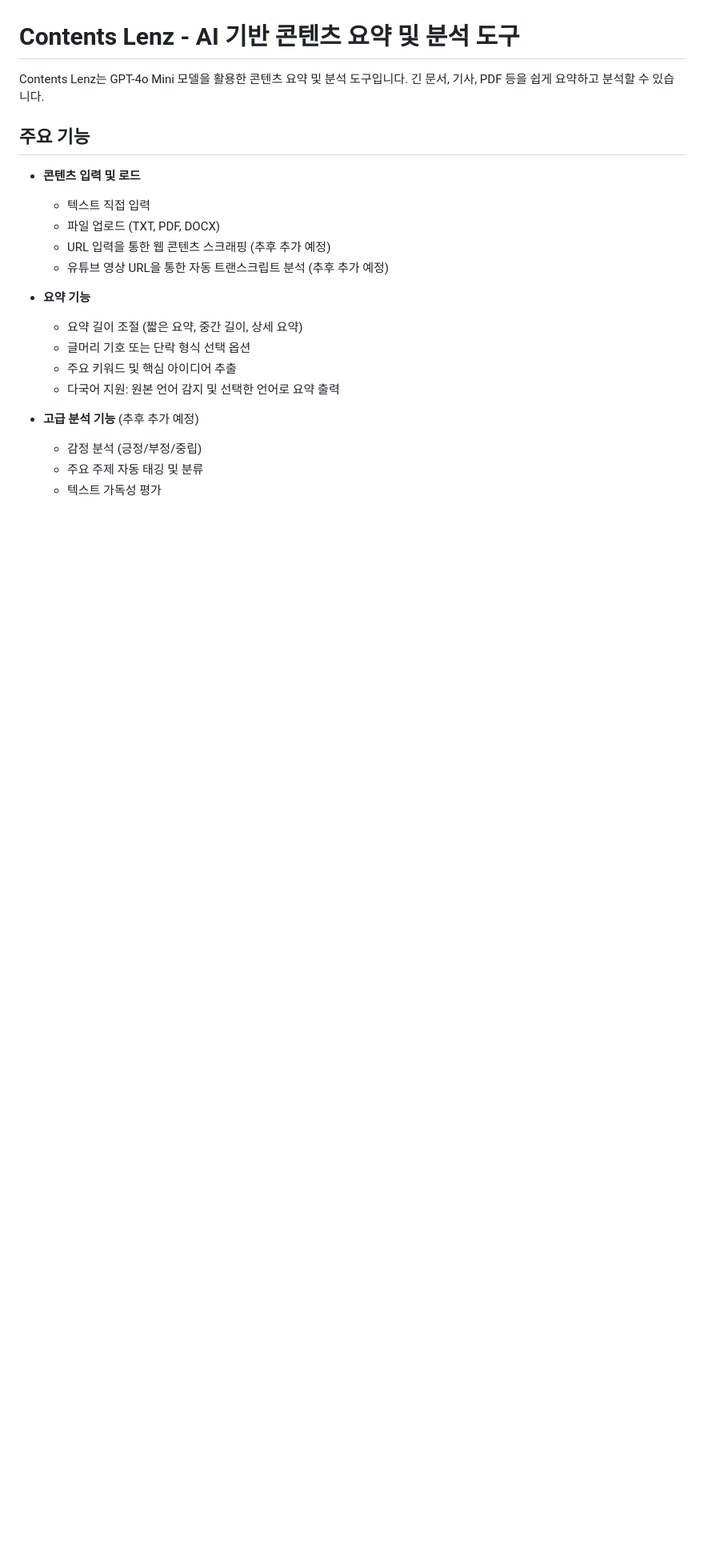
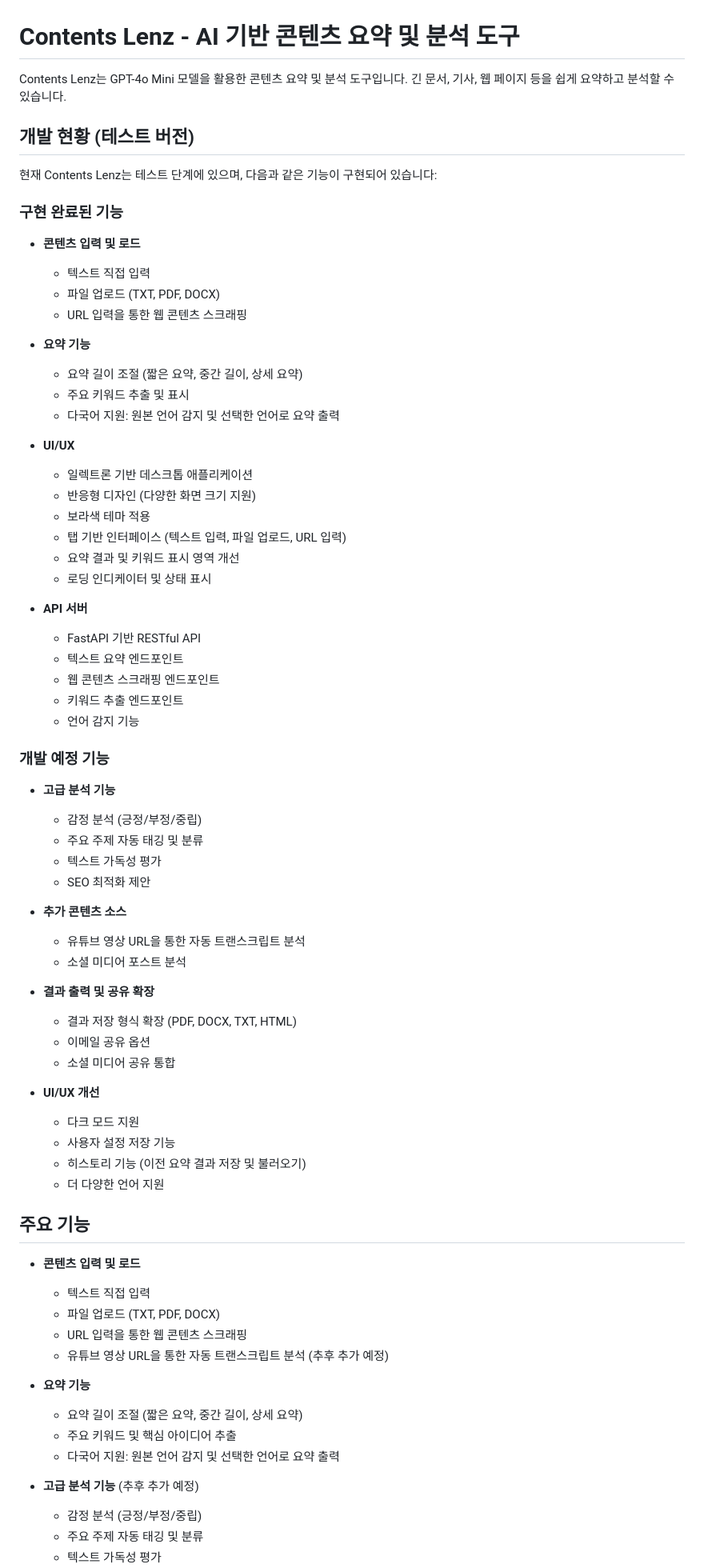
Before and after one commit to ruehan/Contents_Lenz, a Markdown page: README.md, the part around the change printed below. Shown: that part at 80% size. Rendered like a GitHub page; blank space fills up the shorter version.

Commit message:
fix: README 수정

```diff
--- a/README.md
+++ b/README.md
@@ -1,6 +1,66 @@
 # Contents Lenz - AI 기반 콘텐츠 요약 및 분석 도구
 
-Contents Lenz는 GPT-4o Mini 모델을 활용한 콘텐츠 요약 및 분석 도구입니다. 긴 문서, 기사, PDF 등을 쉽게 요약하고 분석할 수 있습니다.
+Contents Lenz는 GPT-4o Mini 모델을 활용한 콘텐츠 요약 및 분석 도구입니다. 긴 문서, 기사, 웹 페이지 등을 쉽게 요약하고 분석할 수 있습니다.
+
+## 개발 현황 (테스트 버전)
+
+현재 Contents Lenz는 테스트 단계에 있으며, 다음과 같은 기능이 구현되어 있습니다:
+
+### 구현 완료된 기능
+
+- **콘텐츠 입력 및 로드**
+
+  - 텍스트 직접 입력
+  - 파일 업로드 (TXT, PDF, DOCX)
+  - URL 입력을 통한 웹 콘텐츠 스크래핑
+
+- **요약 기능**
+
+  - 요약 길이 조절 (짧은 요약, 중간 길이, 상세 요약)
+  - 주요 키워드 추출 및 표시
+  - 다국어 지원: 원본 언어 감지 및 선택한 언어로 요약 출력
+
+- **UI/UX**
+
+  - 일렉트론 기반 데스크톱 애플리케이션
+  - 반응형 디자인 (다양한 화면 크기 지원)
+  - 보라색 테마 적용
+  - 탭 기반 인터페이스 (텍스트 입력, 파일 업로드, URL 입력)
+  - 요약 결과 및 키워드 표시 영역 개선
+  - 로딩 인디케이터 및 상태 표시
+
+- **API 서버**
+  - FastAPI 기반 RESTful API
+  - 텍스트 요약 엔드포인트
+  - 웹 콘텐츠 스크래핑 엔드포인트
+  - 키워드 추출 엔드포인트
+  - 언어 감지 기능
+
+### 개발 예정 기능
+
+- **고급 분석 기능**
+
+  - 감정 분석 (긍정/부정/중립)
+  - 주요 주제 자동 태깅 및 분류
+  - 텍스트 가독성 평가
+  - SEO 최적화 제안
+
+- **추가 콘텐츠 소스**
+
+  - 유튜브 영상 URL을 통한 자동 트랜스크립트 분석
+  - 소셜 미디어 포스트 분석
+
+- **결과 출력 및 공유 확장**
+
+  - 결과 저장 형식 확장 (PDF, DOCX, TXT, HTML)
+  - 이메일 공유 옵션
+  - 소셜 미디어 공유 통합
+
+- **UI/UX 개선**
+  - 다크 모드 지원
+  - 사용자 설정 저장 기능
+  - 히스토리 기능 (이전 요약 결과 저장 및 불러오기)
+  - 더 다양한 언어 지원
 
 ## 주요 기능
 
@@ -8,13 +68,12 @@ Contents Lenz는 GPT-4o Mini 모델을 활용한 콘텐츠 요약 및 분석 도
 
   - 텍스트 직접 입력
   - 파일 업로드 (TXT, PDF, DOCX)
-  - URL 입력을 통한 웹 콘텐츠 스크래핑 (추후 추가 예정)
+  - URL 입력을 통한 웹 콘텐츠 스크래핑
   - 유튜브 영상 URL을 통한 자동 트랜스크립트 분석 (추후 추가 예정)
 
 - **요약 기능**
 
   - 요약 길이 조절 (짧은 요약, 중간 길이, 상세 요약)
-  - 글머리 기호 또는 단락 형식 선택 옵션
   - 주요 키워드 및 핵심 아이디어 추출
   - 다국어 지원: 원본 언어 감지 및 선택한 언어로 요약 출력
 
```
Also changed, not shown: other parts of README.md (+67 -63 lines).
